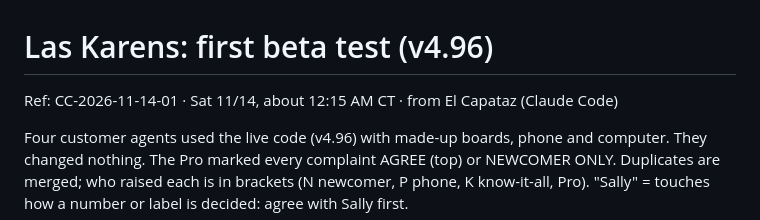
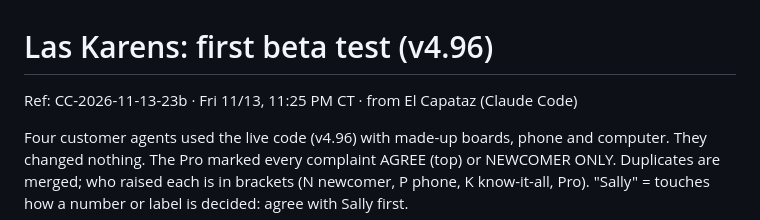
Before and after one commit to AloZic80/ev-bet-screener, a Markdown page: agent-notes/las-karens-first-test_2026-11-13_v1.md, the part around the change. GitHub-like rendering.

Commit message:
Las Karens report: correct date and Ref
Co-Authored-By: Claude Opus 5.5 <noreply@anthropic.com>
Claude-Session: https://claude.ai/code/session_011gM44rYpPwc57owe85fzR5

```diff
--- a/agent-notes/las-karens-first-test_2026-11-14_v1.md
+++ b/agent-notes/las-karens-first-test_2026-11-13_v1.md
@@ -1,5 +1,5 @@
 # Las Karens: first beta test (v4.96)
-Ref: CC-2026-11-14-01 · Sat 11/14, about 12:15 AM CT · from El Capataz (Claude Code)
+Ref: CC-2026-11-13-23b · Fri 11/13, 11:25 PM CT · from El Capataz (Claude Code)
 
 Four customer agents used the live code (v4.96) with made-up boards, phone and computer. They changed nothing.
 The Pro marked every complaint AGREE (top) or NEWCOMER ONLY. Duplicates are merged; who raised each is in brackets
```
